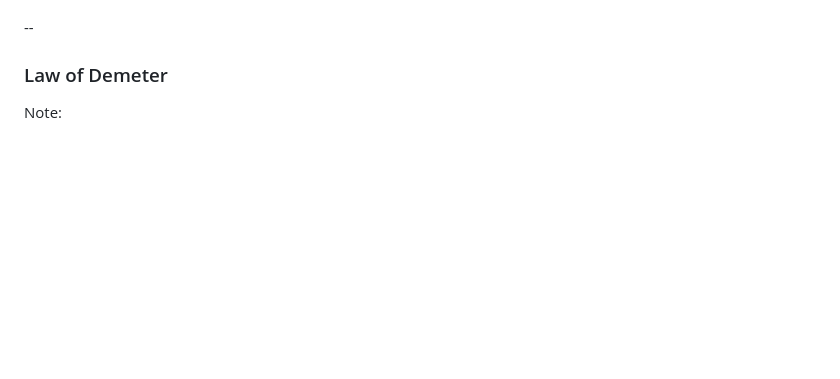
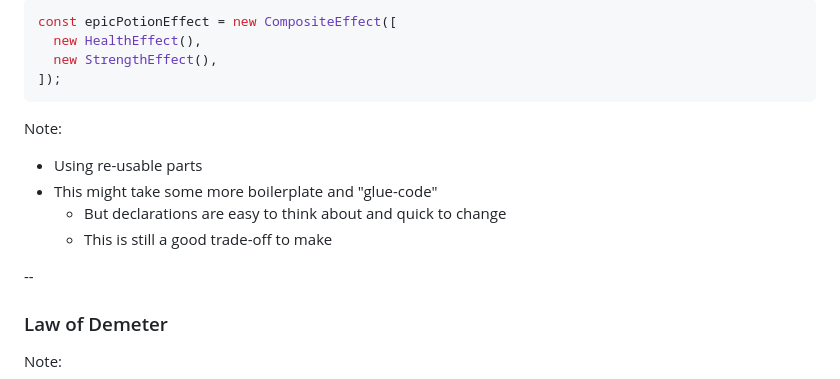
Before and after one commit to michasng/alchemy_of_code, a Markdown page: public/slides.md, the part around one of its changes. GitHub-like rendering; blank space fills up the shorter version.

````diff
--- a/public/slides.md
+++ b/public/slides.md
@@ -852,3 +921,16 @@ Note:
+```typescript
+const epicPotionEffect = new CompositeEffect([
+  new HealthEffect(),
+  new StrengthEffect(),
+]);
+```
+
+Note:
+
+- Using re-usable parts
+- This might take some more boilerplate and "glue-code"
+  - But declarations are easy to think about and quick to change
+  - This is still a good trade-off to make
 
 --
 
````
Also changed, not shown: other parts of public/slides.md (+69 -0 lines).
